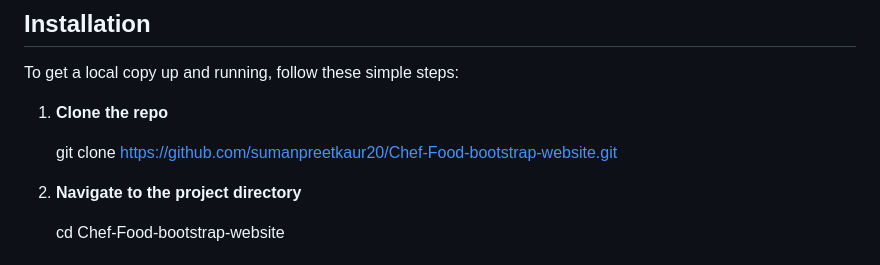
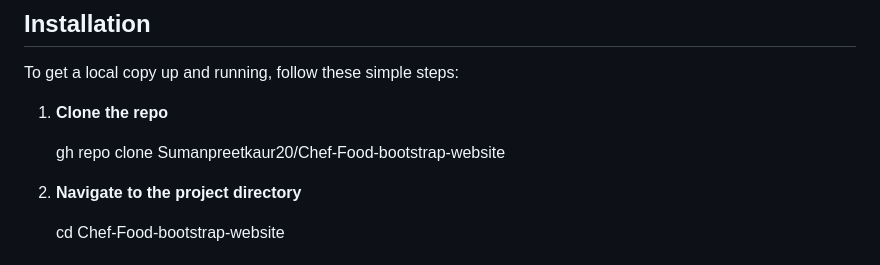
Before and after one commit to Sumanpreetkaur20/Chef-Food-bootstrap-website, a Markdown page: README.md, the part around the change. Rendered like a GitHub page.

```diff
--- a/README.md
+++ b/README.md
@@ -63,8 +63,7 @@ To get a local copy up and running, follow these simple steps:
 
 1. **Clone the repo**
 
-    git clone https://github.com/sumanpreetkaur20/Chef-Food-bootstrap-website.git
-
+    gh repo clone Sumanpreetkaur20/Chef-Food-bootstrap-website
 
 2. **Navigate to the project directory**
 
```
